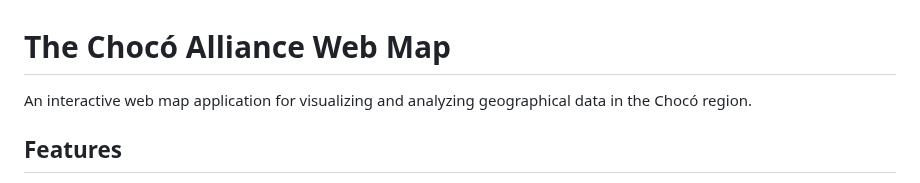
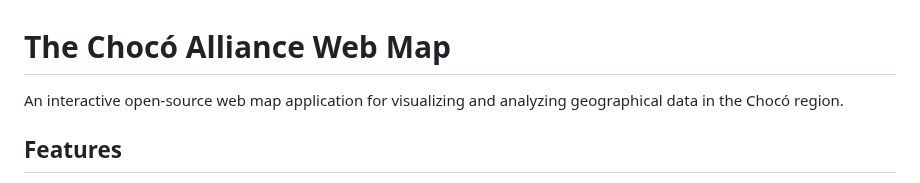
Before and after one commit to AzyAli/Choco, a Markdown page: README.md, the part around the change. Drawn GitHub-style.

```diff
--- a/README.md
+++ b/README.md
@@ -1,6 +1,6 @@
 # The Chocó Alliance Web Map
 
-An interactive web map application for visualizing and analyzing geographical data in the Chocó region.
+An interactive open-source web map application for visualizing and analyzing geographical data in the Chocó region.
 
 ## Features
 
```
